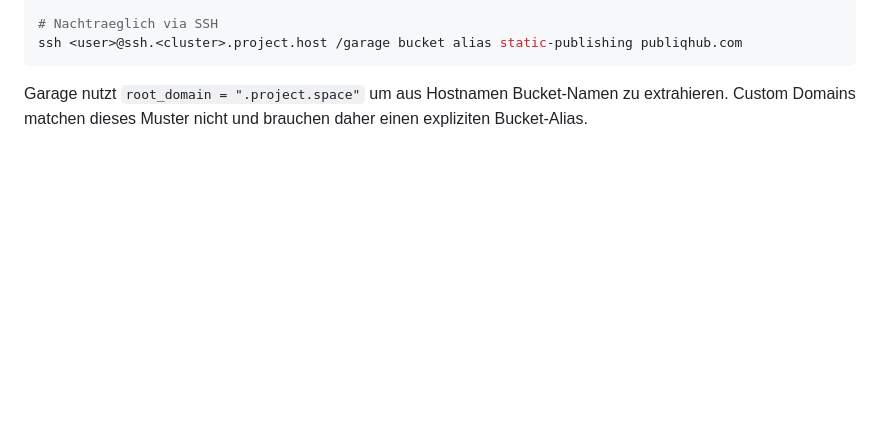
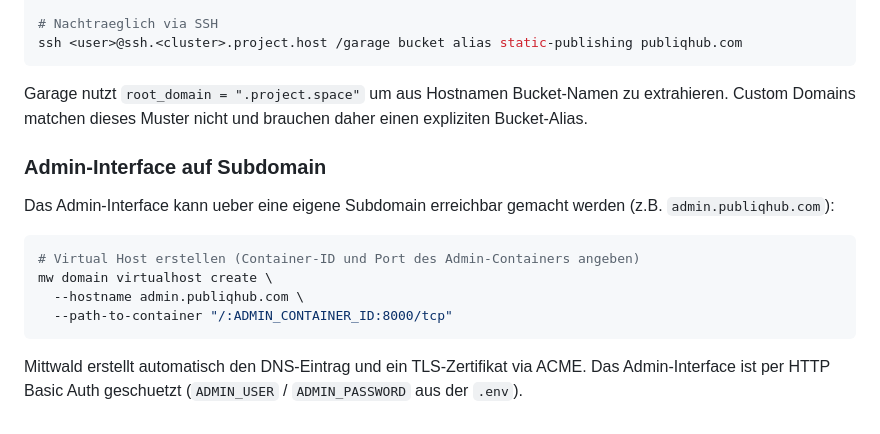
Before and after one commit to dkd-dobberkau/dkd-static-publishing-docker, a Markdown page: README.md, the part around the change. GitHub-like rendering; blank space fills up the shorter version.

Commit message:
Document admin subdomain setup for Mittwald in README
Explains how to create a dedicated subdomain (e.g. admin.publiqhub.com)
for the admin interface via mw domain virtualhost create.

Co-Authored-By: Claude Opus 4.6 <noreply@anthropic.com>

````diff
--- a/README.md
+++ b/README.md
@@ -210,3 +210,16 @@ ssh <user>@ssh.<cluster>.project.host /garage bucket alias static-publishing pub
 ```
 
 Garage nutzt `root_domain = ".project.space"` um aus Hostnamen Bucket-Namen zu extrahieren. Custom Domains matchen dieses Muster nicht und brauchen daher einen expliziten Bucket-Alias.
+
+### Admin-Interface auf Subdomain
+
+Das Admin-Interface kann ueber eine eigene Subdomain erreichbar gemacht werden (z.B. `admin.publiqhub.com`):
+
+```bash
+# Virtual Host erstellen (Container-ID und Port des Admin-Containers angeben)
+mw domain virtualhost create \
+  --hostname admin.publiqhub.com \
+  --path-to-container "/:ADMIN_CONTAINER_ID:8000/tcp"
+```
+
+Mittwald erstellt automatisch den DNS-Eintrag und ein TLS-Zertifikat via ACME. Das Admin-Interface ist per HTTP Basic Auth geschuetzt (`ADMIN_USER` / `ADMIN_PASSWORD` aus der `.env`).
````
